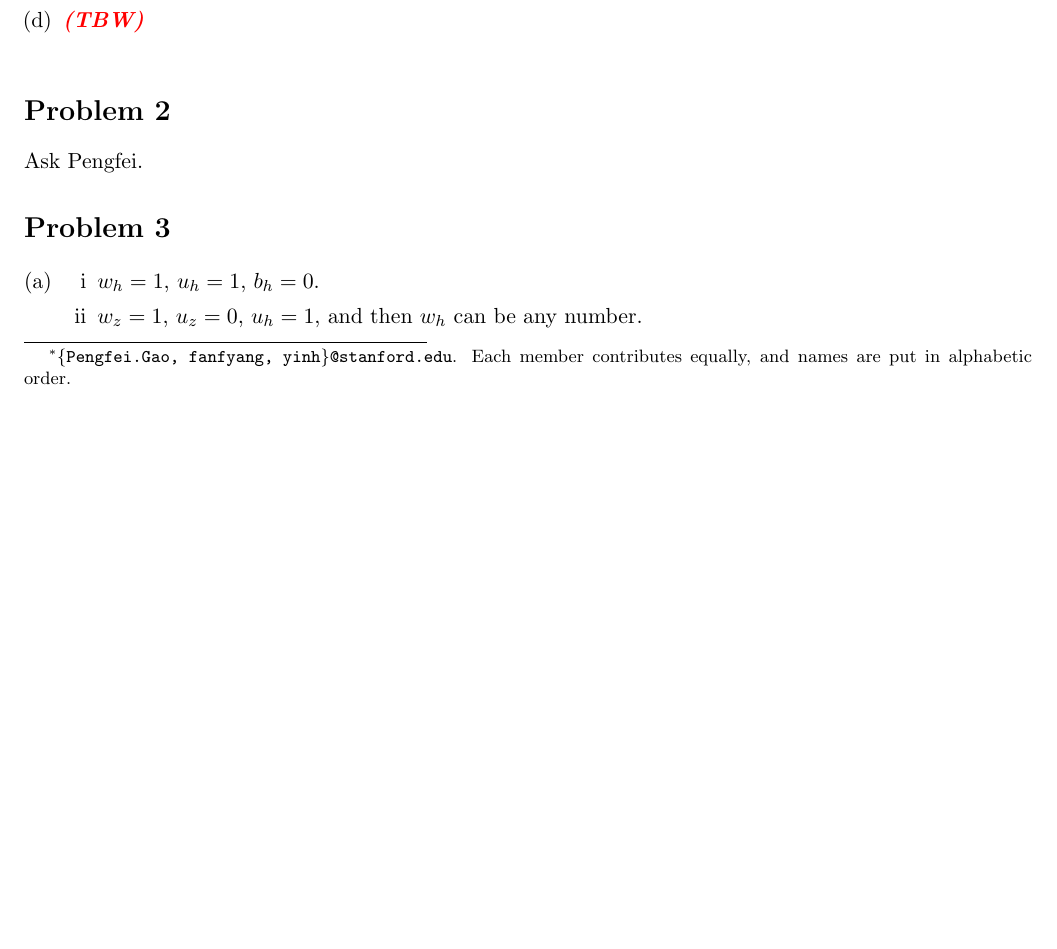
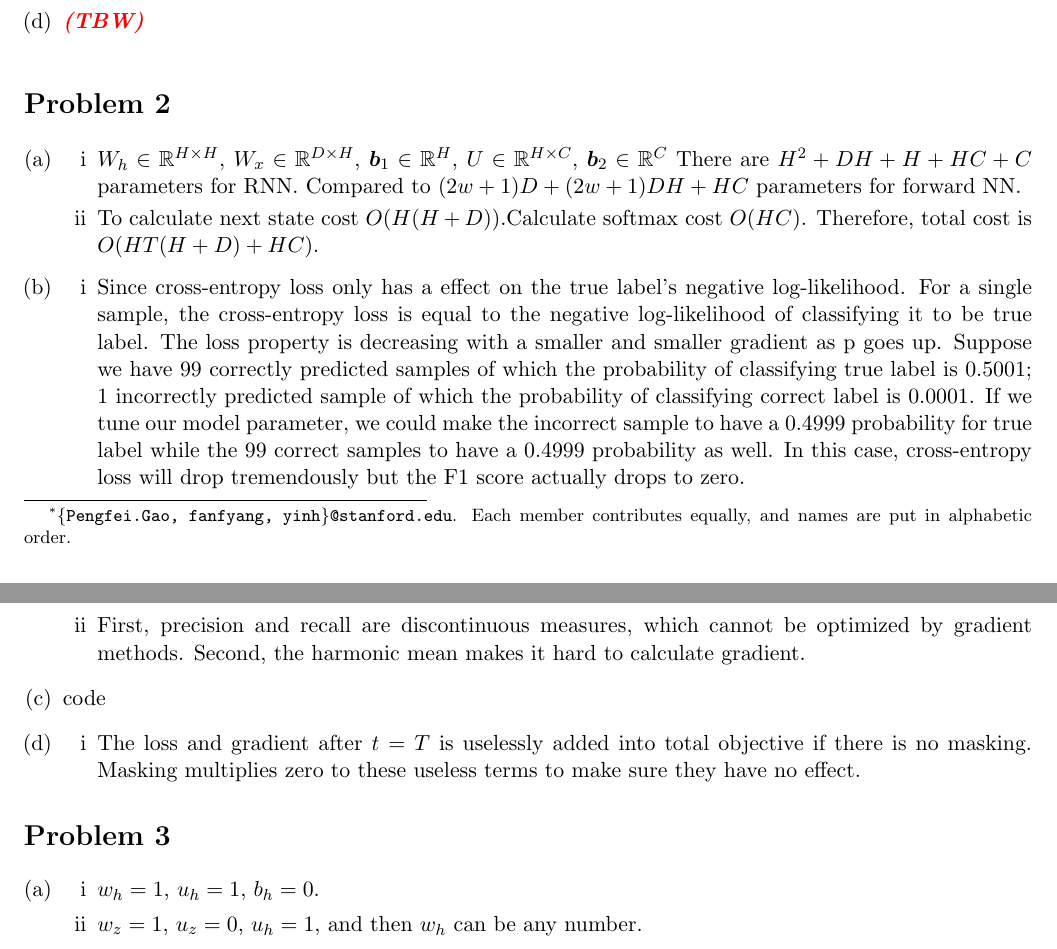
Before and after one commit to gxlzj/cs224n-hw3, a LaTeX problem sheet (HW3/HW3.tex): part of page 1 of 2 before the commit and two parts of pages 1 and 2 of 2 after it, the two joined at a grey line, cut so that both start at the same text, the shorter picture padded with empty space. Compiled offline with pdfLaTeX; a missing bibliography style is replaced by a similar one.

Commit message:
add problem 2

```diff
--- a/HW3/HW3.tex
+++ b/HW3/HW3.tex
@@ -223,7 +223,34 @@ Finished! Need to compare with Junzi.
 
 \hasPageBreak
 \section*{Problem 2}
-Ask Pengfei.
+\begin{enumerate}   [(a)]
+
+\item
+\begin{enumerate}   [i]
+\item $W_h \in \real{H \times H}$,
+		$W_x \in \real{D \times H}$,
+		$\bb_1 \in \real{H}$,
+		$U \in \real{H \times C}$,
+		$\bb_2 \in \real{C}$
+There are $H^2+DH+H+HC+C$ parameters for RNN.
+Compared to $(2w+1)D+(2w+1)DH+HC$ parameters for forward NN.
+\item To calculate next state cost $O(H(H+D))$.Calculate softmax cost $O(HC)$. Therefore, total cost is $O(HT(H+D)+HC)$.
+\end{enumerate}
+
+\item
+\begin{enumerate}   [i]
+\item Since cross-entropy loss only has a effect on the true label's negative log-likelihood. For a single sample, the cross-entropy loss is equal to the negative log-likelihood of classifying it to be true label. The loss property is decreasing with a smaller and smaller gradient as p goes up. Suppose we have 99 correctly predicted samples of which the probability of classifying true label is 0.5001; 1 incorrectly predicted sample of which the probability of classifying correct label is 0.0001. If we tune our model parameter, we could make the incorrect sample to have a 0.4999 probability for true label while the 99 correct samples to have a 0.4999 probability as well. In this case, cross-entropy loss will drop tremendously but the F1 score actually drops to zero.
+\item First, precision and recall are discontinuous measures, which cannot be optimized by gradient methods. Second, the harmonic mean makes it hard to calculate gradient.
+\end{enumerate}
+\item code
+\item
+\begin{enumerate}   [i]
+\item The loss and gradient after $t=T$ is uselessly added into total objective if there is no masking. Masking multiplies zero to these useless terms to make sure they have no effect.
+\end{enumerate}
+
+
+\end{enumerate}
+
 
 
 
```
